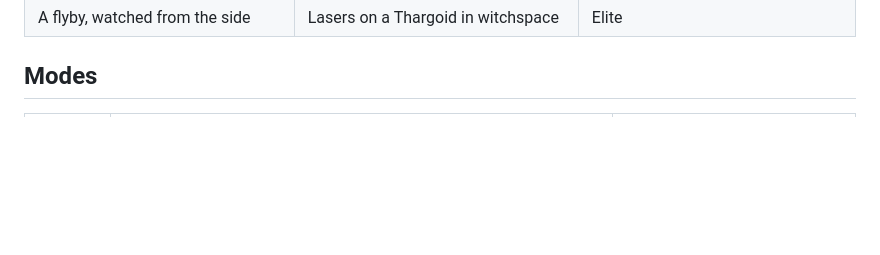
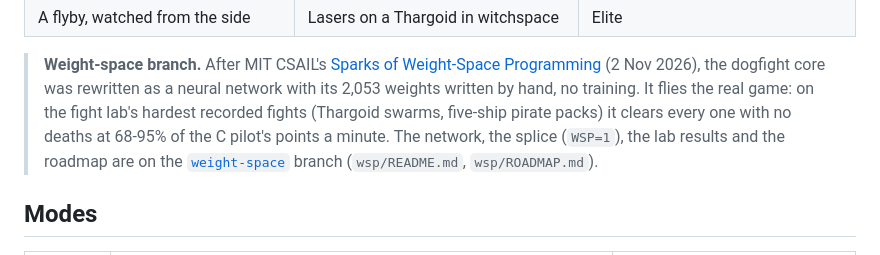
Before and after one commit to 8bitkick/elite-agent, a Markdown page: README.md, the part around the change. GitHub-like rendering; blank space fills up the shorter version.

Commit message:
README: the weight-space branch, after CSAIL's Sparks of Weight-Space Programming
Co-Authored-By: Claude Fable 5.1 <noreply@anthropic.com>
Claude-Session: https://claude.ai/code/session_01ARko8BbiJAn9W8g8owh2F4

```diff
--- a/README.md
+++ b/README.md
@@ -14,6 +14,12 @@ plugin slot: `elite-agent.bin` on the [releases page](https://github.com/8bitkic
 |---|---|---|
 | ![A pirate Python passing close in the right view](docs/img/shots/flyby-side.png) | ![The front laser on a Thargoid](docs/img/shots/thargoid-laser.png) | ![Status: rating Elite](docs/img/elite-rank.png) |
 | A flyby, watched from the side | Lasers on a Thargoid in witchspace | Elite |
+
+> **Weight-space branch.** After MIT CSAIL's [Sparks of Weight-Space Programming](https://rikiyat.github.io/blog/weight-space-programming/)
+> (2 Nov 2026), the dogfight core was rewritten as a neural network with its 2,053 weights written by hand, no training. It flies
+> the real game: on the fight lab's hardest recorded fights (Thargoid swarms, five-ship pirate packs) it clears every one with no
+> deaths at 68-95% of the C pilot's points a minute. The network, the splice (`WSP=1`), the lab results and the roadmap are on the
+> [`weight-space`](https://github.com/8bitkick/elite-agent/tree/weight-space) branch (`wsp/README.md`, `wsp/ROADMAP.md`).
 
 ## Modes
 
```
Also changed, not shown: docs/img/weight-space.png (added).
